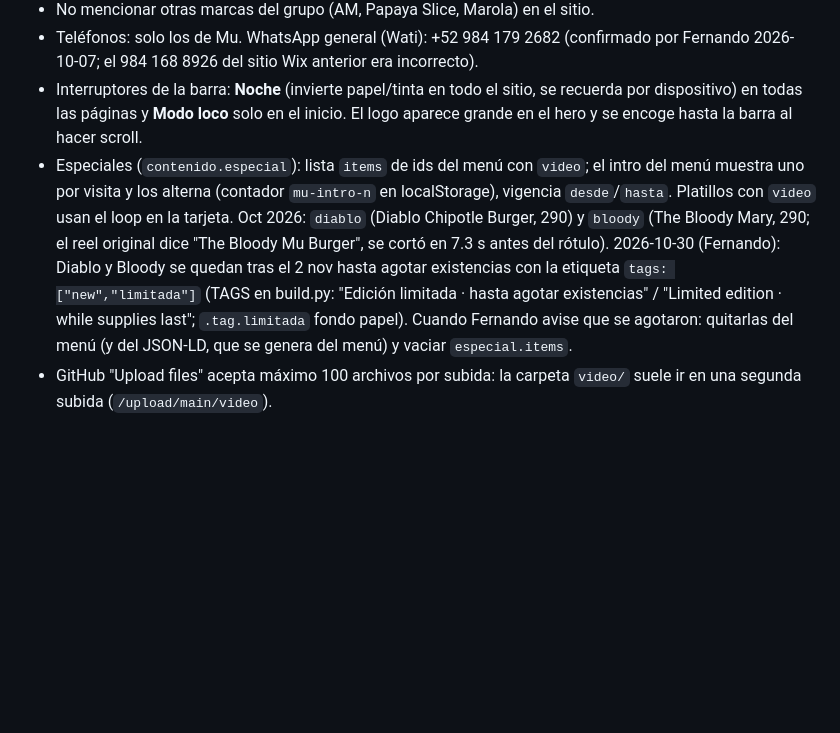
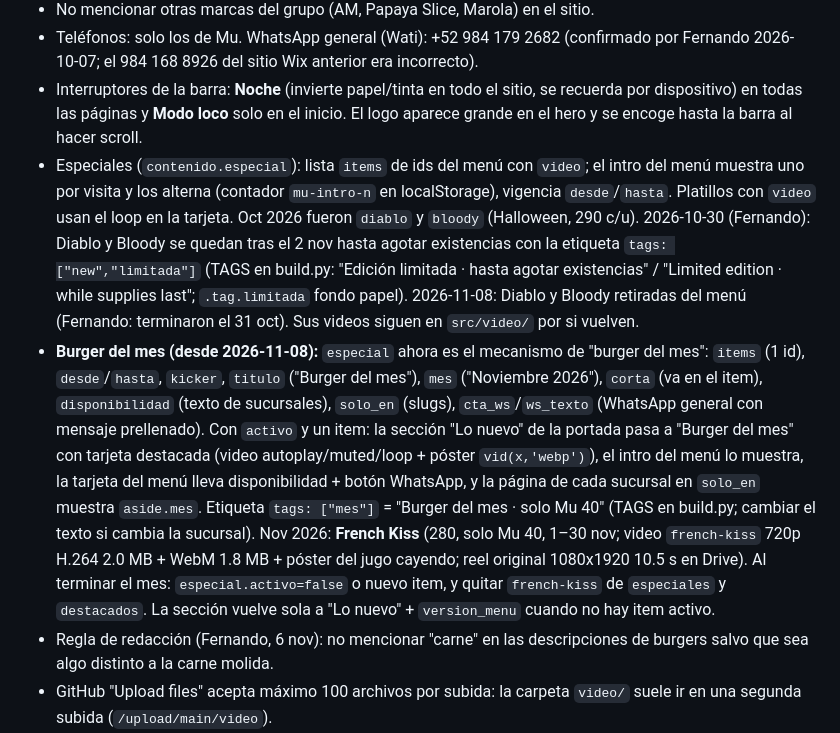
Before and after one commit to corporativo-wq/mu-burgerhouse, a Markdown page: CLAUDE.md, the part around the change. GitHub-like rendering; blank space fills up the shorter version.

Commit message:
CLAUDE.md: burger del mes (French Kiss nov 2026) y mecanismo especial

```diff
--- a/CLAUDE.md
+++ b/CLAUDE.md
@@ -86,10 +86,12 @@ sitemap `https://muburgers.mx/sitemap.xml` enviado (12 URLs). Bing Webmaster: si
 - No mencionar otras marcas del grupo (AM, Papaya Slice, Marola) en el sitio.
 - Teléfonos: solo los de Mu. WhatsApp general (Wati): +52 984 179 2682 (confirmado por Fernando 2026-10-07; el 984 168 8926 del sitio Wix anterior era incorrecto).
 - Interruptores de la barra: **Noche** (invierte papel/tinta en todo el sitio, se recuerda por dispositivo) en todas las páginas y **Modo loco** solo en el inicio. El logo aparece grande en el hero y se encoge hasta la barra al hacer scroll.
-- Especiales (`contenido.especial`): lista `items` de ids del menú con `video`; el intro del menú muestra uno por visita y los alterna (contador `mu-intro-n` en localStorage), vigencia `desde`/`hasta`. Platillos con `video` usan el loop en la tarjeta. Oct 2026: `diablo` (Diablo Chipotle Burger, 290) y `bloody` (The Bloody Mary, 290; el reel original dice "The Bloody Mu Burger", se cortó en 7.3 s antes del rótulo).
+- Especiales (`contenido.especial`): lista `items` de ids del menú con `video`; el intro del menú muestra uno por visita y los alterna (contador `mu-intro-n` en localStorage), vigencia `desde`/`hasta`. Platillos con `video` usan el loop en la tarjeta. Oct 2026 fueron `diablo` y `bloody` (Halloween, 290 c/u).
   2026-10-30 (Fernando): Diablo y Bloody se quedan tras el 2 nov hasta agotar existencias con la etiqueta `tags: ["new","limitada"]`
   (TAGS en build.py: "Edición limitada · hasta agotar existencias" / "Limited edition · while supplies last"; `.tag.limitada` fondo papel).
-  Cuando Fernando avise que se agotaron: quitarlas del menú (y del JSON-LD, que se genera del menú) y vaciar `especial.items`.
+  2026-11-08: Diablo y Bloody retiradas del menú (Fernando: terminaron el 31 oct). Sus videos siguen en `src/video/` por si vuelven.
+- **Burger del mes (desde 2026-11-08):** `especial` ahora es el mecanismo de "burger del mes": `items` (1 id), `desde`/`hasta`, `kicker`, `titulo` ("Burger del mes"), `mes` ("Noviembre 2026"), `corta` (va en el item), `disponibilidad` (texto de sucursales), `solo_en` (slugs), `cta_ws`/`ws_texto` (WhatsApp general con mensaje prellenado). Con `activo` y un item: la sección "Lo nuevo" de la portada pasa a "Burger del mes" con tarjeta destacada (video autoplay/muted/loop + póster `vid(x,'webp')`), el intro del menú lo muestra, la tarjeta del menú lleva disponibilidad + botón WhatsApp, y la página de cada sucursal en `solo_en` muestra `aside.mes`. Etiqueta `tags: ["mes"]` = "Burger del mes · solo Mu 40" (TAGS en build.py; cambiar el texto si cambia la sucursal). Nov 2026: **French Kiss** (280, solo Mu 40, 1–30 nov; video `french-kiss` 720p H.264 2.0 MB + WebM 1.8 MB + póster del jugo cayendo; reel original 1080x1920 10.5 s en Drive). Al terminar el mes: `especial.activo=false` o nuevo item, y quitar `french-kiss` de `especiales` y `destacados`. La sección vuelve sola a "Lo nuevo" + `version_menu` cuando no hay item activo.
+- Regla de redacción (Fernando, 6 nov): no mencionar "carne" en las descripciones de burgers salvo que sea algo distinto a la carne molida.
 - GitHub "Upload files" acepta máximo 100 archivos por subida: la carpeta `video/` suele ir en una segunda subida (`/upload/main/video`).
 - Postres (`layout: "postres"`): platillos con `foto` van en tarjetas grandes (2 columnas) con `foto2` (close-up al pasar el mouse / tocar) y `foto_sq` (miniatura); los sin foto, en lista. Fotos de postre con fondo igualado al papel (#f2f0eb) salvo los close-ups. `menu.postre_band` = banda "¿Y de postre?" tras las secciones en `despues_de` (burgers, hotdogs). `solo_en: ["mu-40"]` muestra la etiqueta "Solo Av. 40". Oct 2026: Pay de limón verde y amarillo 85 (la rebanada; desde el 2026-10-30 en las 3 sucursales, sin `solo_en`). El Chocoflan (80) se retiró el 2026-10-28; con un solo postre con foto la rejilla usa `.sweets.one`.
 - Vinos (2026-11-02, Fernando): fuera de temporada la sección "Vino mexicano" lleva solo Sangría tinta (140) y Puerto Nuevo Sauvignon Blanc / Cabernet Malbec (copa 99 / botella 450). Megacero (1490, solo botella) y los demás vinos se quitaron; se vuelven a meter al empezar temporada alta (tarea programada el 1 dic 2026 para recordárselo; esperar su lista y OK).
```
